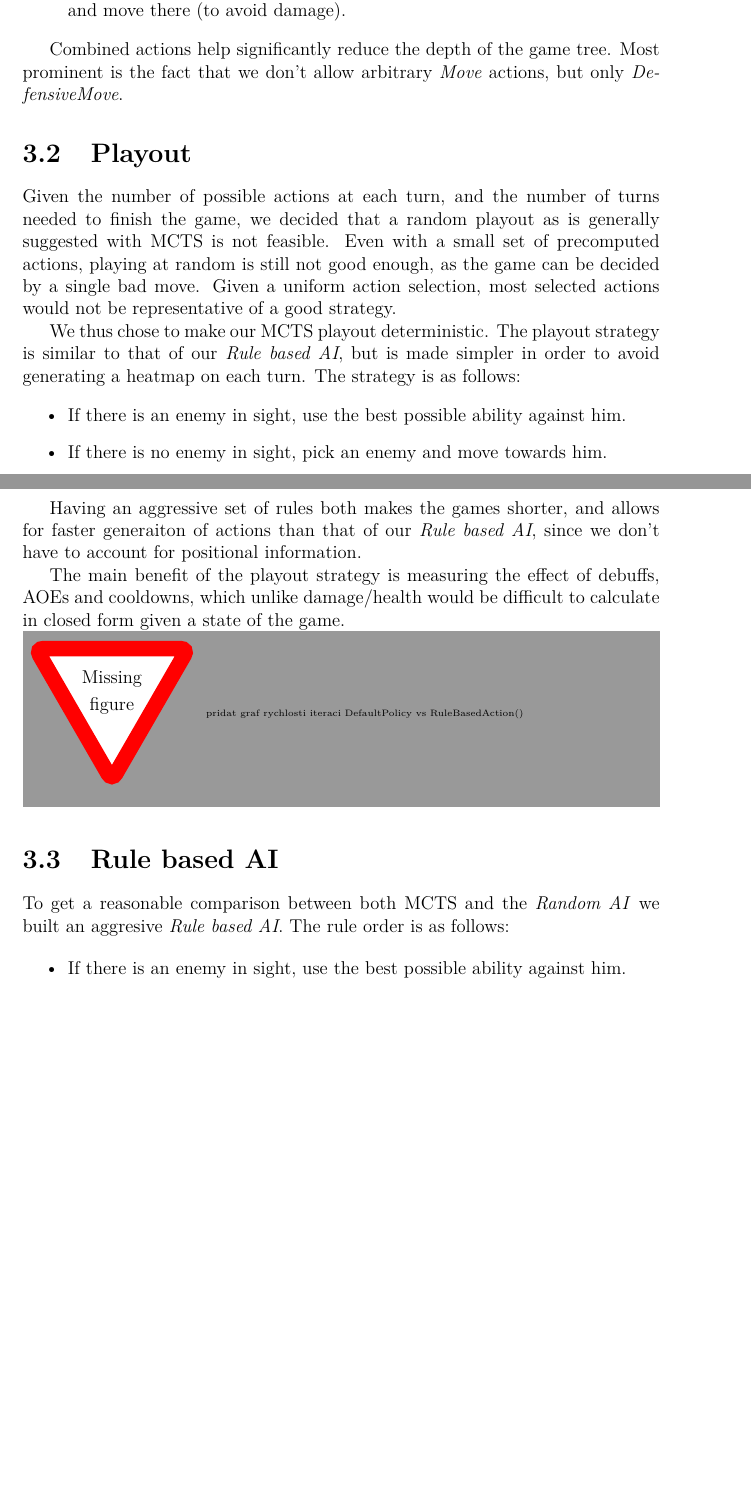
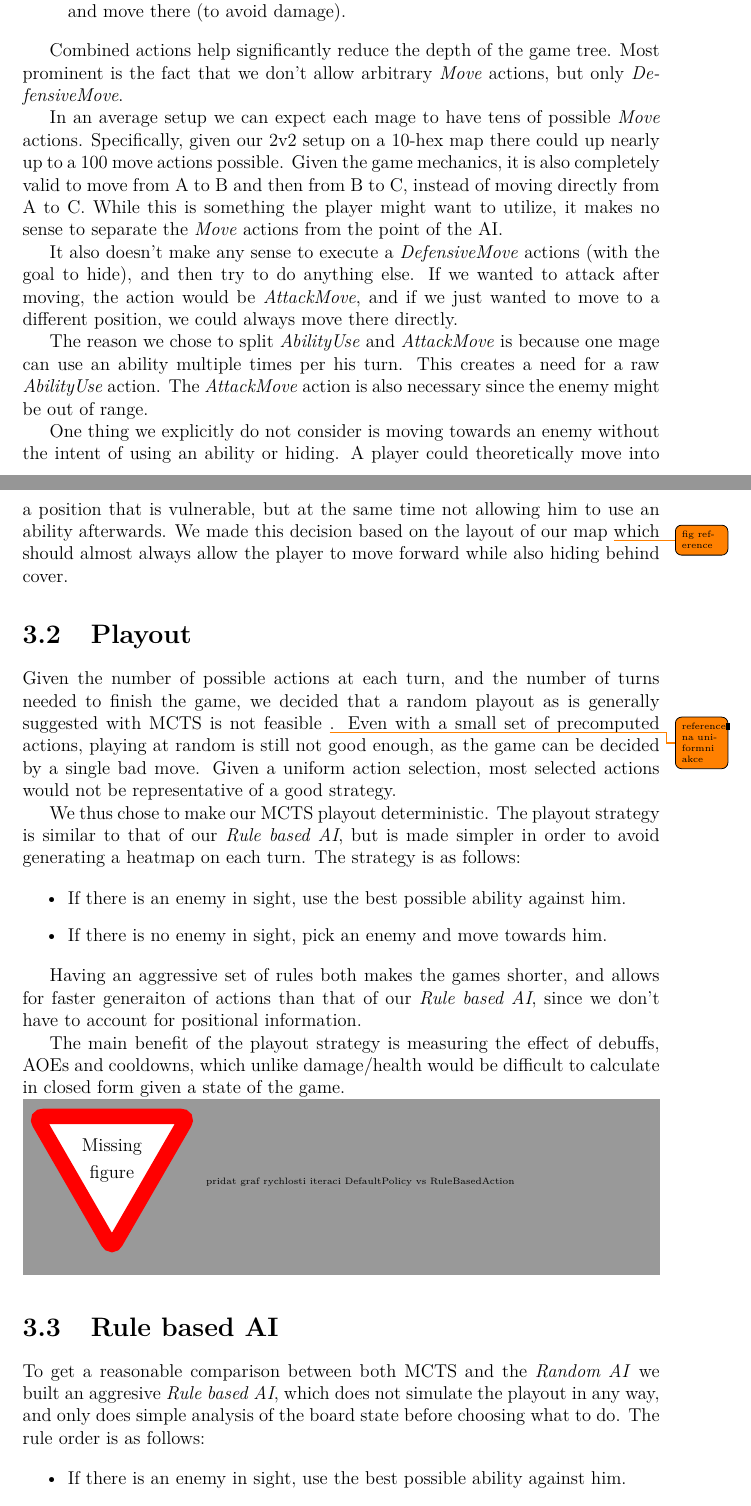
Before and after one commit to darthdeus/bachelor-thesis, a LaTeX thesis (thesis.tex, which reads chapter03.tex): two parts of pages 9 and 10 of 19, joined at a grey line, cut so that both start at the same text, the shorter picture padded with empty space. Compiled offline with pdfLaTeX.

Commit message:
Update reasoning for combined MCTS actions

```diff
--- a/chapter03.tex
+++ b/chapter03.tex
@@ -34,14 +34,39 @@ Combined actions help significantly reduce the depth of the game tree. Most
 prominent is the fact that we don't allow arbitrary \emph{Move} actions, but
 only \emph{DefensiveMove}.
 
+In an average setup we can expect each mage to have tens of possible
+\emph{Move} actions. Specifically, given our 2v2 setup on a 10-hex map there
+could up nearly up to a 100 move actions possible. Given the game mechanics, it
+is also completely valid to move from A to B and then from B to C, instead of
+moving directly from A to C. While this is something the player might want to
+utilize, it makes no sense to separate the \emph{Move} actions from the point
+of the AI\@.
+
+It also doesn't make any sense to execute a \emph{DefensiveMove} actions (with
+the goal to hide), and then try to do anything else. If we wanted to attack
+after moving, the action would be \emph{AttackMove}, and if we just wanted to
+move to a different position, we could always move there directly.
+
+The reason we chose to split \emph{AbilityUse} and \emph{AttackMove} is because one
+mage can use an ability multiple times per his turn. This creates a need for a raw
+\emph{AbilityUse} action. The \emph{AttackMove} action is also necessary since the enemy
+might be out of range.
+
+One thing we explicitly do not consider is moving towards an enemy without the intent
+of using an ability or hiding. A player could theoretically move into a position
+that is vulnerable, but at the same time not allowing him to use an ability afterwards.
+We made this decision based on the layout of our map \todo{fig reference} which should
+almost always allow the player to move forward while also hiding behind cover.
 
 \section{Playout}
 
-Given the number of possible actions at each turn, and the number of turns needed to finish
-the game, we decided that a random playout as is generally suggested with MCTS is not feasible.
-Even with a small set of precomputed actions, playing at random is still not good enough,
-as the game can be decided by a single bad move. Given a uniform action selection, most selected
-actions would not be representative of a good strategy.
+Given the number of possible actions at each turn, and the number of turns
+needed to finish the game, we decided that a random playout as is generally
+suggested with MCTS is not feasible \todo{reference na uniformni akce}.  Even
+with a small set of precomputed actions, playing at random is still not good
+enough, as the game can be decided by a single bad move. Given a uniform action
+selection, most selected actions would not be representative of a good
+strategy.
 
 We thus chose to make our MCTS playout deterministic. The playout strategy
 is similar to that of our \emph{Rule based AI}, but is made simpler in order
@@ -59,13 +84,14 @@ for positional information.
 The main benefit of the playout strategy is measuring the effect of debuffs, AOEs and cooldowns,
 which unlike damage/health would be difficult to calculate in closed form given a state of the game.
 
-\missingfigure{pridat graf rychlosti iteraci DefaultPolicy vs RuleBasedAction()}
-
+\missingfigure{pridat graf rychlosti iteraci DefaultPolicy vs RuleBasedAction}
 
 \section{Rule based AI}
 
-To get a reasonable comparison between both MCTS and the \emph{Random AI} we built
-an aggresive \emph{Rule based AI}. The rule order is as follows:
+To get a reasonable comparison between both MCTS and the \emph{Random AI} we
+built an aggresive \emph{Rule based AI}, which does not simulate the playout in
+any way, and only does simple analysis of the board state before choosing what
+to do. The rule order is as follows:
 
 \begin{itemize}[align=right,labelwidth=3cm]
 \item If there is an enemy in sight, use the best possible ability against him.
```
Also changed, not shown: chapter03.tex (4 more changed lines).
